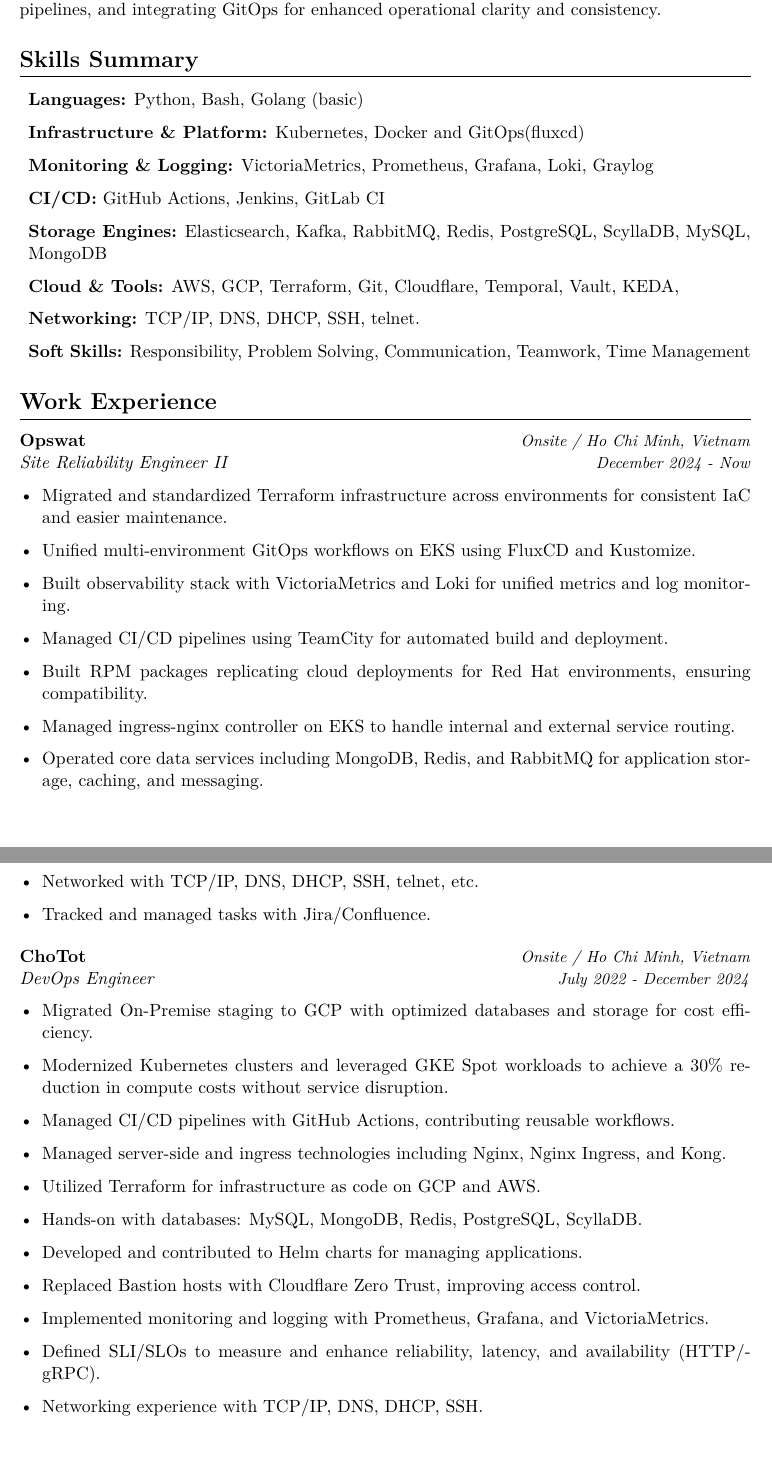
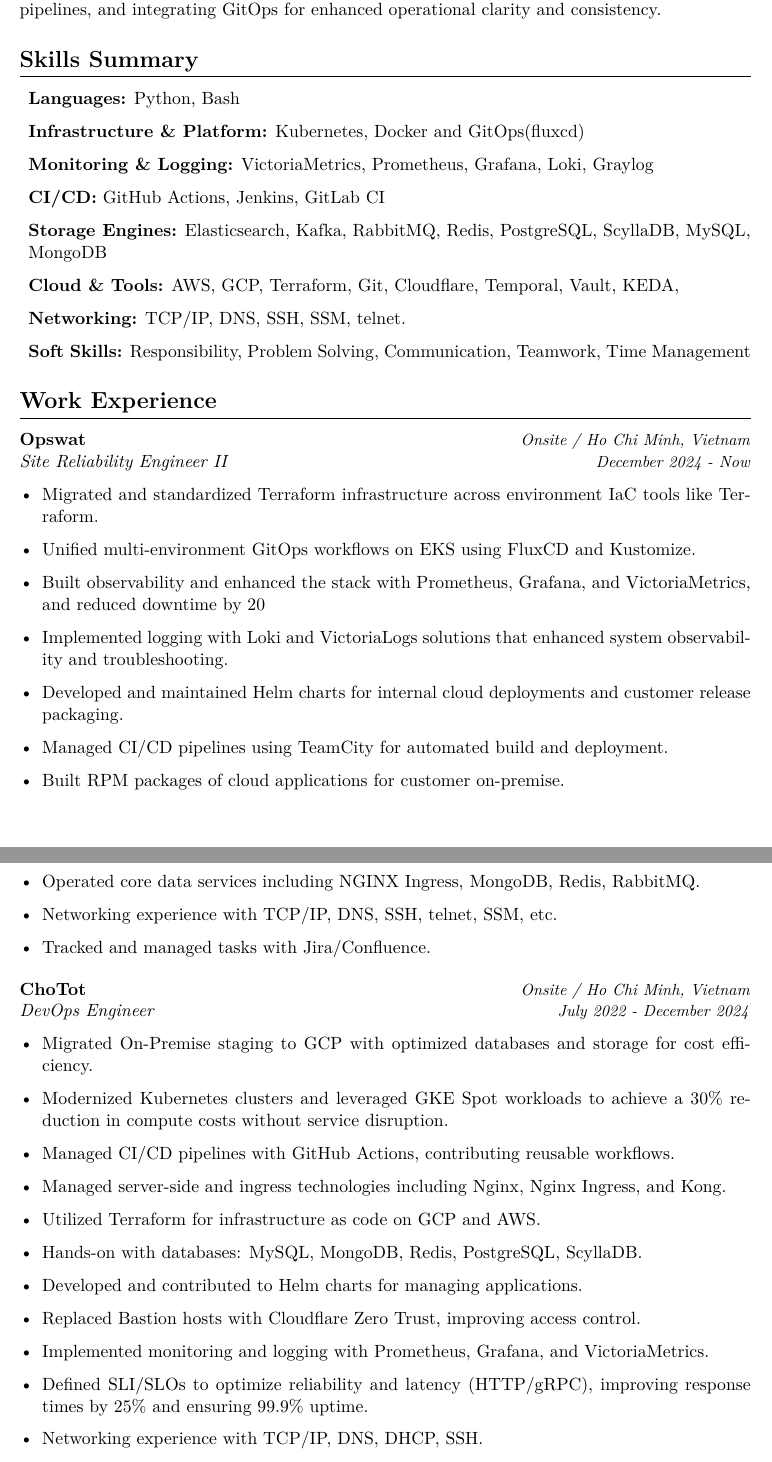
Before and after one commit to duyhenryer/latex-resume, a LaTeX CV (resume.tex): two parts of pages 1 and 2 of 3, joined at a grey line, cut so that both start at the same text. Compiled offline with XeLaTeX.

Commit message:
Refine skills and work experience sections
Updated skills summary and work experience details, including enhancements to observability stack and networking skills.

```diff
--- a/resume.tex
+++ b/resume.tex
@@ -64,13 +64,13 @@
 % Skills Summary
 \section{Skills Summary}
 \begin{itemize}[leftmargin=*, label={}]
-    \item \textbf{Languages:} Python, Bash, Golang (basic)
+    \item \textbf{Languages:} Python, Bash
     \item \textbf{Infrastructure \& Platform:} Kubernetes, Docker and GitOps(fluxcd)
     \item \textbf{Monitoring \& Logging:} VictoriaMetrics, Prometheus, Grafana, Loki, Graylog
     \item \textbf{CI/CD:} GitHub Actions, Jenkins, GitLab CI
     \item \textbf{Storage Engines:} Elasticsearch, Kafka, RabbitMQ, Redis, PostgreSQL, ScyllaDB, MySQL, MongoDB
     \item \textbf{Cloud \& Tools:} AWS, GCP, Terraform, Git, Cloudflare, Temporal, Vault, KEDA,
-    \item \textbf{Networking:} TCP/IP, DNS, DHCP, SSH, telnet.
+    \item \textbf{Networking:} TCP/IP, DNS, SSH, SSM, telnet.
     \item \textbf{Soft Skills:} Responsibility, Problem Solving, Communication, Teamwork, Time Management
 \end{itemize}
 
@@ -79,14 +79,15 @@
 \textbf{\href{https://www.opswat.com/}{Opswat}} \hfill {\small\textit{Onsite / Ho Chi Minh, Vietnam}} \\
 \textit{Site Reliability Engineer II} \hfill {\small\textit{December 2024 - Now}}
 \begin{itemize}[leftmargin=*]
-    \item Migrated and standardized Terraform infrastructure across environments for consistent IaC and easier maintenance.
+    \item Migrated and standardized Terraform infrastructure across environment IaC tools like Terraform.
     \item Unified multi-environment GitOps workflows on EKS using FluxCD and Kustomize.
-    \item Built observability stack with VictoriaMetrics and Loki for unified metrics and log monitoring.
+    \item Built observability and enhanced the stack with Prometheus, Grafana, and VictoriaMetrics, and reduced downtime by 20%
+    \item Implemented logging with Loki and VictoriaLogs solutions that enhanced system observability and troubleshooting.
+    \item Developed and maintained Helm charts for internal cloud deployments and customer release packaging.
     \item Managed CI/CD pipelines using TeamCity for automated build and deployment.
-    \item Built RPM packages replicating cloud deployments for Red Hat environments, ensuring compatibility.
-    \item Managed ingress-nginx controller on EKS to handle internal and external service routing.
-    \item Operated core data services including MongoDB, Redis, and RabbitMQ for application storage, caching, and messaging.
-    \item Networked with TCP/IP, DNS, DHCP, SSH, telnet, etc.
+    \item Built RPM packages of cloud applications for customer on-premise.
+    \item Operated core data services including NGINX Ingress, MongoDB, Redis, RabbitMQ.
+    \item Networking experience with TCP/IP, DNS, SSH, telnet, SSM, etc.
     \item Tracked and managed tasks with Jira/Confluence.
 \end{itemize}
 
@@ -103,7 +104,7 @@
     \item Developed and contributed to Helm charts for managing applications.
     \item Replaced Bastion hosts with Cloudflare Zero Trust, improving access control.
     \item Implemented monitoring and logging with Prometheus, Grafana, and VictoriaMetrics.
-    \item Defined SLI/SLOs to measure and enhance reli\-abil\-ity, la\-ten\-cy, and avail\-abil\-ity (HTTP/\-gRPC).
+    \item Defined SLI/SLOs to optimize reliability and latency (HTTP/gRPC), improving response times by 25\% and ensuring 99.9\% uptime.
     \item Networking experience with TCP/IP, DNS, DHCP, SSH.
     \item Responded to incidents, troubleshot system issues, and provided night support to ensure smooth releases and operations.
     \item Tracked and managed tasks with Jira/Confluence.
```
Also changed, not shown: resume.tex (2 more changed lines).
